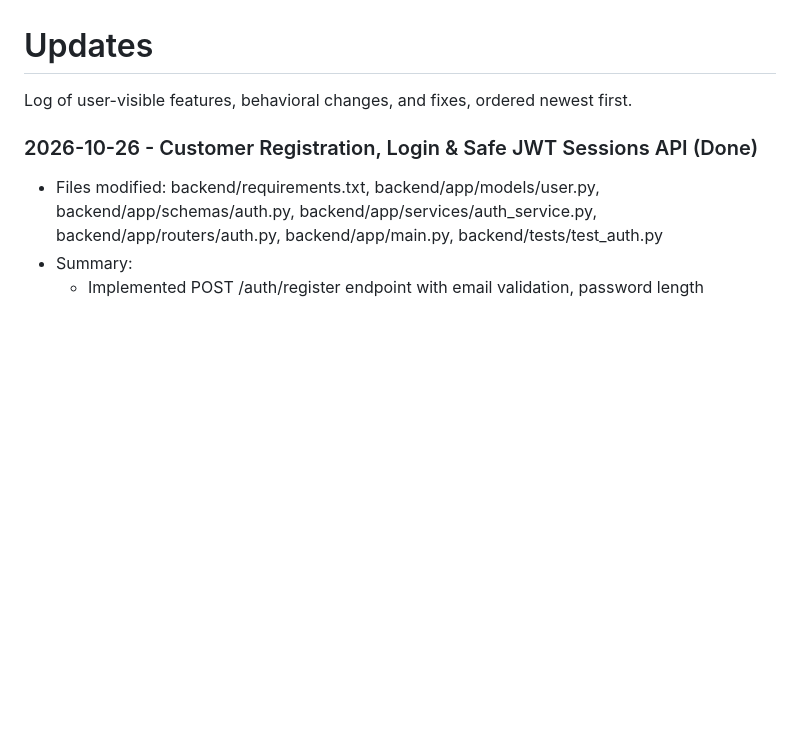
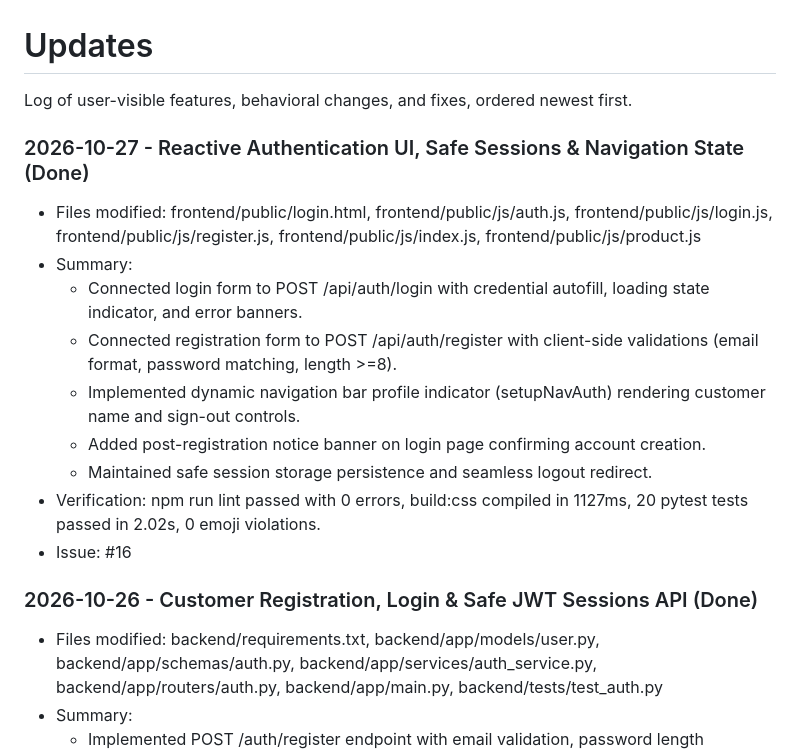
Before and after one commit to IIT-Patna-Projects/advanced-cloud-computing, a Markdown page: UPDATES.md, the part around the change. GitHub-like rendering; blank space fills up the shorter version.

Commit message:
docs: log user-visible updates for authentication UI

```diff
--- a/UPDATES.md
+++ b/UPDATES.md
@@ -1,5 +1,16 @@
 # Updates
 Log of user-visible features, behavioral changes, and fixes, ordered newest first.
+
+### 2026-10-27 - Reactive Authentication UI, Safe Sessions & Navigation State (Done)
+- Files modified: frontend/public/login.html, frontend/public/js/auth.js, frontend/public/js/login.js, frontend/public/js/register.js, frontend/public/js/index.js, frontend/public/js/product.js
+- Summary:
+  - Connected login form to POST /api/auth/login with credential autofill, loading state indicator, and error banners.
+  - Connected registration form to POST /api/auth/register with client-side validations (email format, password matching, length >=8).
+  - Implemented dynamic navigation bar profile indicator (setupNavAuth) rendering customer name and sign-out controls.
+  - Added post-registration notice banner on login page confirming account creation.
+  - Maintained safe session storage persistence and seamless logout redirect.
+- Verification: npm run lint passed with 0 errors, build:css compiled in 1127ms, 20 pytest tests passed in 2.02s, 0 emoji violations.
+- Issue: #16
 
 ### 2026-10-26 - Customer Registration, Login & Safe JWT Sessions API (Done)
 - Files modified: backend/requirements.txt, backend/app/models/user.py, backend/app/schemas/auth.py, backend/app/services/auth_service.py, backend/app/routers/auth.py, backend/app/main.py, backend/tests/test_auth.py
```
